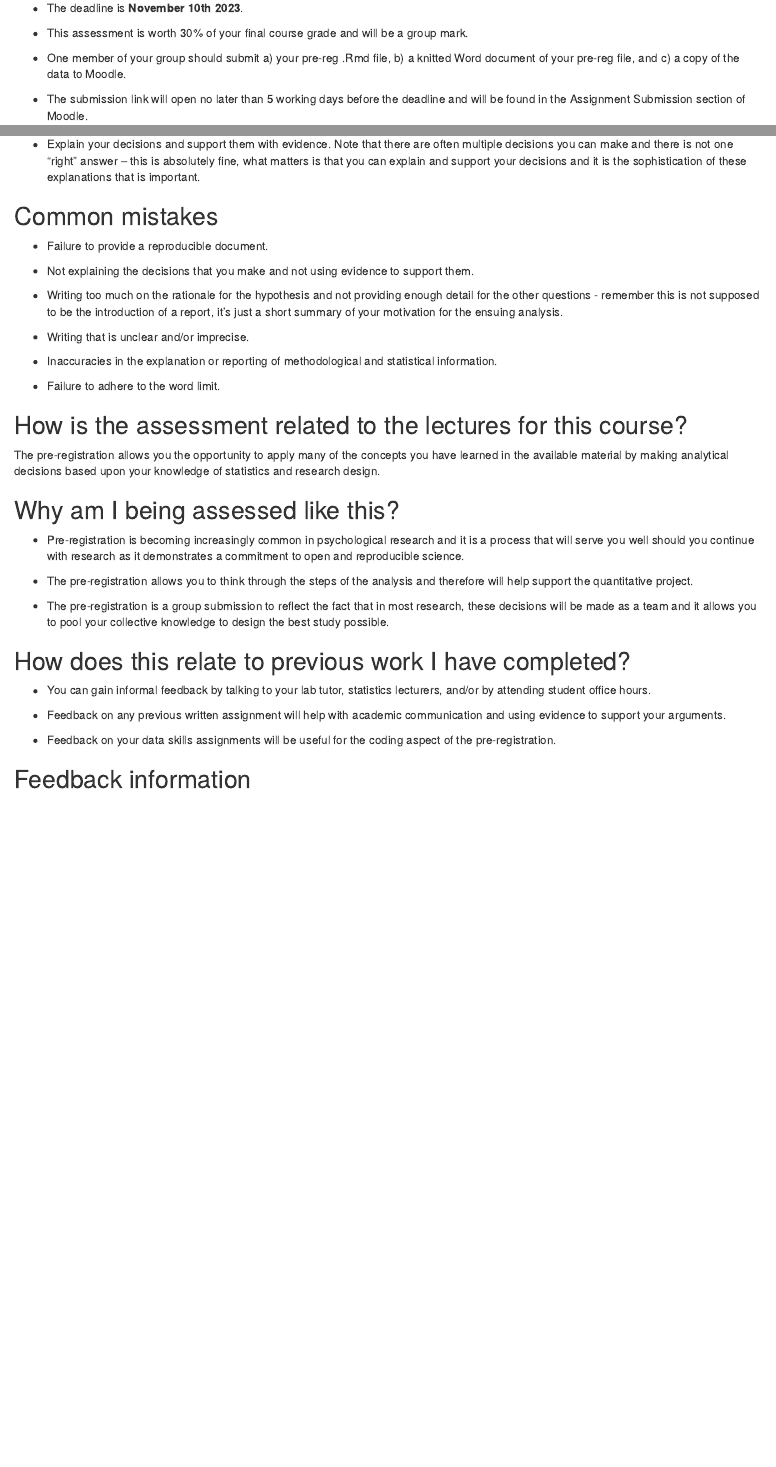
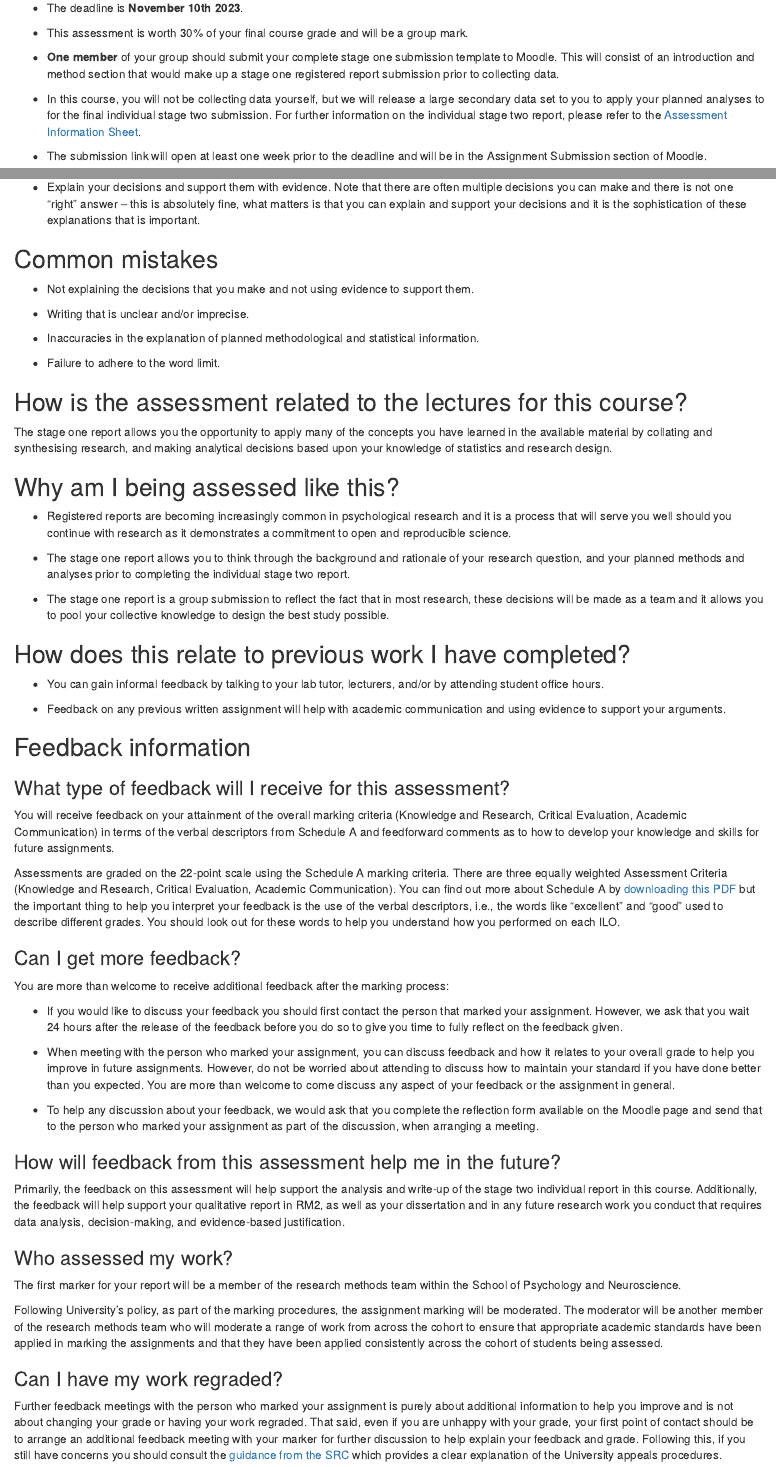
Before and after one commit to BartlettJE/RM1_Resources, an R Markdown document (book/03-AIS-01-stage1.Rmd): the page in a window 1100 px wide, from 150 px down before the commit and from 170 px down after it, so that both start at the same text, and a second part further down, joined at a grey line. Rendered offline with R 4.5, knitr and Pandoc, with nearby package versions; drawn as R Markdown's standard HTML page in place of the format the file asks for.

Commit message:
Amend stage 1 FIS

```diff
--- a/book/03-AIS-01-stage1.Rmd
+++ b/book/03-AIS-01-stage1.Rmd
@@ -12,8 +12,8 @@ source(file = "include/deadlines.R")
 
 - This assessment is worth 30% of your final course grade and will be a group mark.
 
-- One member of your group should submit a) your pre-reg .Rmd file, b) a knitted Word document of your pre-reg file, and c) a copy of the data to Moodle.
+- **One member** of your group should submit your complete stage one submission template to Moodle. This will consist of an introduction and method section that would make up a stage one registered report submission prior to collecting data.
 
-- The submission link will open no later than 5 working days before the deadline and will be found in the Assignment Submission section of Moodle.
+- In this course, you will not be collecting data yourself, but we will release a large secondary data set to you to apply your planned analyses to for the final individual stage two submission. For further information on the individual stage two report, please refer to the [Assessment Information Sheet](#stage2-AIS).
 
-- To ensure all members of the group contribute equally, you will be asked to provide a peer rating which may be used to adjust the individual grade awarded (more details to follow during semester).
+- The submission link will open at least one week prior to the deadline and will be in the Assignment Submission section of Moodle.
@@ -89,36 +80,60 @@ Quality of the Academic Communication
 
 ## Common mistakes
 
-- Failure to provide a reproducible document.
-
 - Not explaining the decisions that you make and not using evidence to support them.
-
-- Writing too much on the rationale for the hypothesis and not providing enough detail for the other questions - remember this is not supposed to be the introduction of a report, it's just a short summary of your motivation for the ensuing analysis.
 
 - Writing that is unclear and/or imprecise.
 
-- Inaccuracies in the explanation or reporting of methodological and statistical information.
+- Inaccuracies in the explanation of planned methodological and statistical information.
 
 - Failure to adhere to the word limit.
 
 ## How is the assessment related to the lectures for this course?
 
-The pre-registration allows you the opportunity to apply many of the concepts you have learned in the available material by making analytical decisions based upon your knowledge of statistics and research design.
+The stage one report allows you the opportunity to apply many of the concepts you have learned in the available material by collating and synthesising research, and making analytical decisions based upon your knowledge of statistics and research design.
 
 ## Why am I being assessed like this?
 
-- Pre-registration is becoming increasingly common in psychological research and it is a process that will serve you well should you continue with research as it demonstrates a commitment to open and reproducible science.
+- Registered reports are becoming increasingly common in psychological research and it is a process that will serve you well should you continue with research as it demonstrates a commitment to open and reproducible science.
 
-- The pre-registration allows you to think through the steps of the analysis and therefore will help support the quantitative project.
+- The stage one report allows you to think through the background and rationale of your research question, and your planned methods and analyses prior to completing the individual stage two report.
 
-- The pre-registration is a group submission to reflect the fact that in most research, these decisions will be made as a team and it allows you to pool your collective knowledge to design the best study possible.
+- The stage one report is a group submission to reflect the fact that in most research, these decisions will be made as a team and it allows you to pool your collective knowledge to design the best study possible.
 
 ## How does this relate to previous work I have completed?
 
-- You can gain informal feedback by talking to your lab tutor, statistics lecturers, and/or by attending student office hours.
+- You can gain informal feedback by talking to your lab tutor, lecturers, and/or by attending student office hours.
 
 - Feedback on any previous written assignment will help with academic communication and using evidence to support your arguments.
 
-- Feedback on your data skills assignments will be useful for the coding aspect of the pre-registration.
+## Feedback information {#stage1-FIS}
 
-## Feedback information
+### What type of feedback will I receive for this assessment?
+
+You will receive feedback on your attainment of the overall marking criteria (Knowledge and Research, Critical Evaluation, Academic Communication) in terms of the verbal descriptors from Schedule A and feedforward comments as to how to develop your knowledge and skills for future assignments.
+
+Assessments are graded on the 22-point scale using the Schedule A marking criteria. There are three equally weighted Assessment Criteria (Knowledge and Research, Critical Evaluation, Academic Communication). You can find out more about Schedule A by [downloading this PDF](https://www.gla.ac.uk/media/Media_541792_smxx.pdf) but the important thing to help you interpret your feedback is the use of the verbal descriptors, i.e., the words like “excellent” and “good” used to describe different grades. You should look out for these words to help you understand how you performed on each ILO.
+
+### Can I get more feedback?
+
+You are more than welcome to receive additional feedback after the marking process:
+
+- If you would like to discuss your feedback you should first contact the person that marked your assignment. However, we ask that you wait 24 hours after the release of the feedback before you do so to give you time to fully reflect on the feedback given.
+
+- When meeting with the person who marked your assignment, you can discuss feedback and how it relates to your overall grade to help you improve in future assignments. However, do not be worried about attending to discuss how to maintain your standard if you have done better than you expected. You are more than welcome to come discuss any aspect of your feedback or the assignment in general.
+
+- To help any discussion about your feedback, we would ask that you complete the reflection form available on the Moodle page and send that to the person who marked your assignment as part of the discussion, when arranging a meeting.
+
+### How will feedback from this assessment help me in the future?
+
+Primarily, the feedback on this assessment will help support the analysis and write-up of the stage two individual report in this course. Additionally, the feedback will help support your qualitative report in RM2, as well as your dissertation and in any future research work you conduct that requires data analysis, decision-making, and evidence-based justification.
+
+### Who assessed my work?
+
+The first marker for your report will be a member of the research methods team within the School of Psychology and Neuroscience.
+
+Following University’s policy, as part of the marking procedures, the assignment marking will be moderated. The moderator will be another member of the research methods team who will moderate a range of work from across the cohort to ensure that appropriate academic standards have been applied in marking the assignments and that they have been applied consistently across the cohort of students being assessed.
+
+### Can I have my work regraded?
+
+Further feedback meetings with the person who marked your assignment is purely about additional information to help you improve and is not about changing your grade or having your work regraded. That said, even if you are unhappy with your grade, your first point of contact should be to arrange an additional feedback meeting with your marker for further discussion to help explain your feedback and grade. Following this, if you still have concerns you should consult the [guidance from the SRC](https://www.glasgowunisrc.org/advice/academic/appeals/) which provides a clear explanation of the University appeals procedures.
```
Also changed, not shown: book/03-AIS-02-stage2.Rmd (+1 -1 lines), book/include/deadlines.R (+4 -0 lines), book/03-AIS-01-stage1.Rmd (47 more changed lines).
